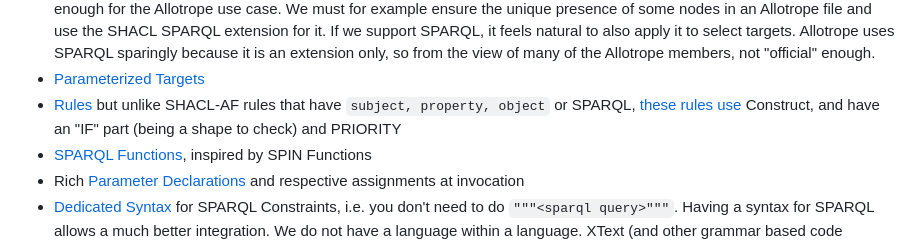
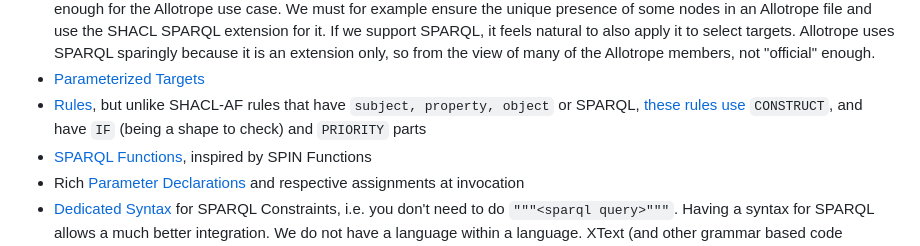
Before and after one commit to w3c/shacl, a Markdown page: shacl-compact-syntax/scope.md, the part around the change. Drawn GitHub-style.

Commit message:
accept @TallTed suggestions
Co-authored-by: Ted Thibodeau Jr <tthibodeau@openlinksw.com>

```diff
--- a/shacl-compact-syntax/scope.md
+++ b/shacl-compact-syntax/scope.md
@@ -38,7 +38,7 @@ A number of features from [SHACLC.xtext](https://gitlab.com/allotrope-open-sourc
   If we support SPARQL, it feels natural to also apply it to select targets.
   Allotrope uses SPARQL sparingly because it is an extension only, so from the view of many of the Allotrope members, not "official" enough.
 - [Parameterized Targets](https://rawgit2.com/VladimirAlexiev/shacl/shaclc-grammars/shacl-compact-syntax/grammar/shaclc-XText.html#TargetShape)
-- [Rules](https://rawgit2.com/VladimirAlexiev/shacl/shaclc-grammars/shacl-compact-syntax/grammar/shaclc-XText.html#RuleShape) but unlike SHACL-AF rules that have `subject, property, object` or SPARQL, [these rules use](https://rawgit2.com/VladimirAlexiev/shacl/shaclc-grammars/shacl-compact-syntax/grammar/shaclc-XText.html#RuleBody) Construct, and have an "IF" part (being a shape to check) and PRIORITY
+- [Rules](https://rawgit2.com/VladimirAlexiev/shacl/shaclc-grammars/shacl-compact-syntax/grammar/shaclc-XText.html#RuleShape), but unlike SHACL-AF rules that have `subject, property, object` or SPARQL, [these rules use](https://rawgit2.com/VladimirAlexiev/shacl/shaclc-grammars/shacl-compact-syntax/grammar/shaclc-XText.html#RuleBody) `CONSTRUCT`, and have `IF` (being a shape to check) and `PRIORITY` parts
 - [SPARQL Functions](https://rawgit2.com/VladimirAlexiev/shacl/shaclc-grammars/shacl-compact-syntax/grammar/shaclc-XText.html#FunctionShape), inspired by SPIN Functions
 - Rich [Parameter Declarations](https://rawgit2.com/VladimirAlexiev/shacl/shaclc-grammars/shacl-compact-syntax/grammar/shaclc-XText.html#ParameterDeclaration) and respective assignments at invocation
 - [Dedicated Syntax](https://rawgit2.com/VladimirAlexiev/shacl/shaclc-grammars/shacl-compact-syntax/grammar/shaclc-XText.html#SparqlConstraint) for SPARQL Constraints, i.e. you don't need to do `"""<sparql query>"""`.
```
